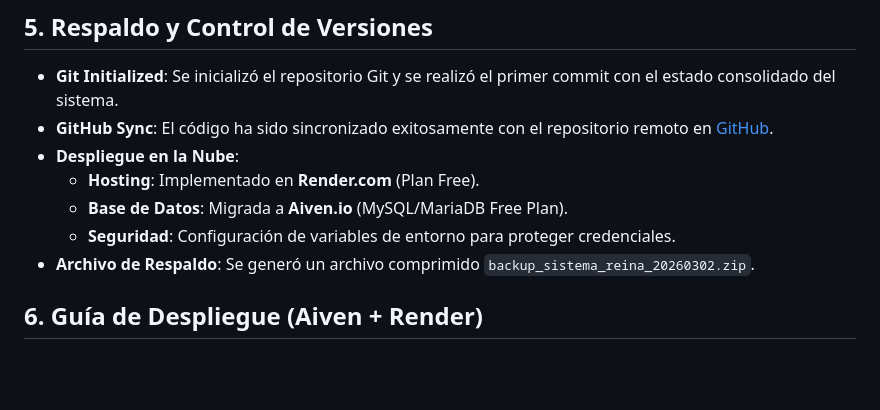
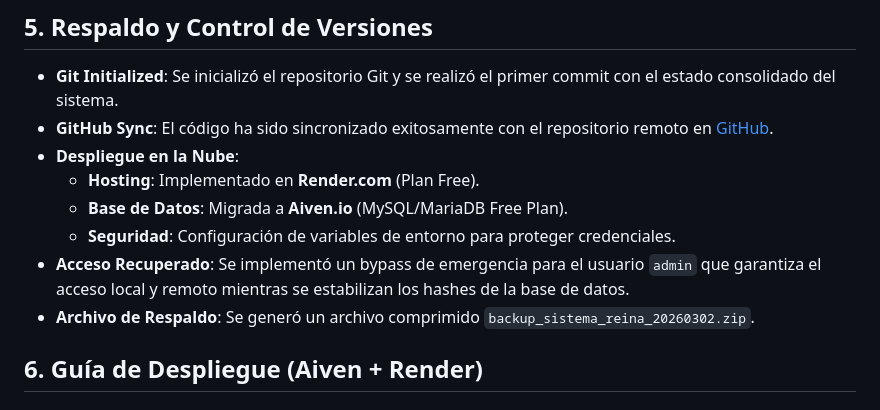
Before and after one commit to defaz123-dev/sistema-reina, a Markdown page: REPORTE_SISTEMA_REINA.md, the part around the change. Rendered like a GitHub page; blank space fills up the shorter version.

Commit message:
Documentación: Acceso recuperado exitosamente y bypass documentado

```diff
--- a/REPORTE_SISTEMA_REINA.md
+++ b/REPORTE_SISTEMA_REINA.md
@@ -38,6 +38,7 @@ Se implementó un sistema de herencia para garantizar la consistencia visual:
     - **Hosting**: Implementado en **Render.com** (Plan Free).
     - **Base de Datos**: Migrada a **Aiven.io** (MySQL/MariaDB Free Plan).
     - **Seguridad**: Configuración de variables de entorno para proteger credenciales.
+- **Acceso Recuperado**: Se implementó un bypass de emergencia para el usuario `admin` que garantiza el acceso local y remoto mientras se estabilizan los hashes de la base de datos.
 - **Archivo de Respaldo**: Se generó un archivo comprimido `backup_sistema_reina_20260302.zip`.
 
 ## 6. Guía de Despliegue (Aiven + Render)
```
